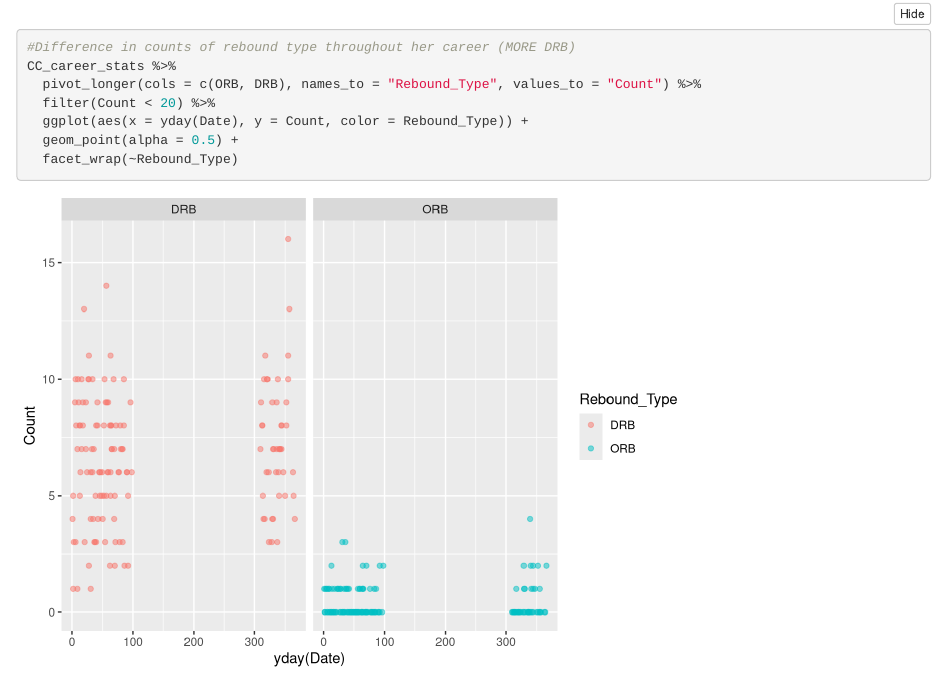
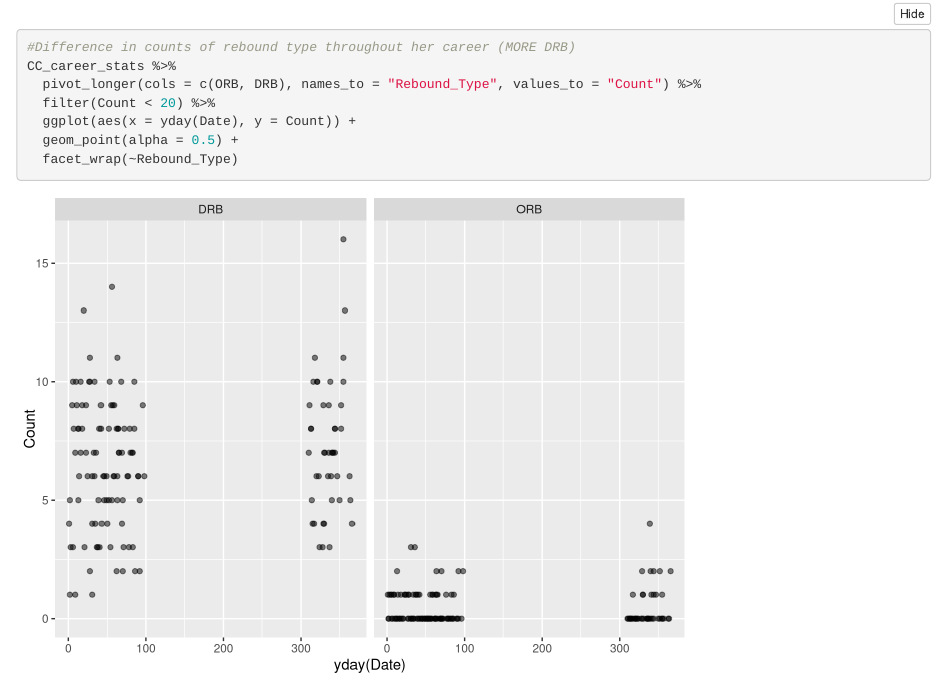
Before and after one commit to miafitz5/DataTransformation_Project, an R Markdown document (DataTransformation_Project.Rmd): the page in a window 1100 px wide, from 3970 px down. Rendered offline with R 4.5, knitr and Pandoc, with nearby package versions; folded parts are opened.

Commit message:
2nd tweak

```diff
--- a/DataTransformation_Project.Rmd
+++ b/DataTransformation_Project.Rmd
@@ -87,7 +87,7 @@ CC_career_stats %>%
 CC_career_stats %>%
   pivot_longer(cols = c(ORB, DRB), names_to = "Rebound_Type", values_to = "Count") %>%
   filter(Count < 20) %>%
-  ggplot(aes(x = yday(Date), y = Count, color = Rebound_Type)) +
+  ggplot(aes(x = yday(Date), y = Count)) +
   geom_point(alpha = 0.5) +
   facet_wrap(~Rebound_Type)
 
```
